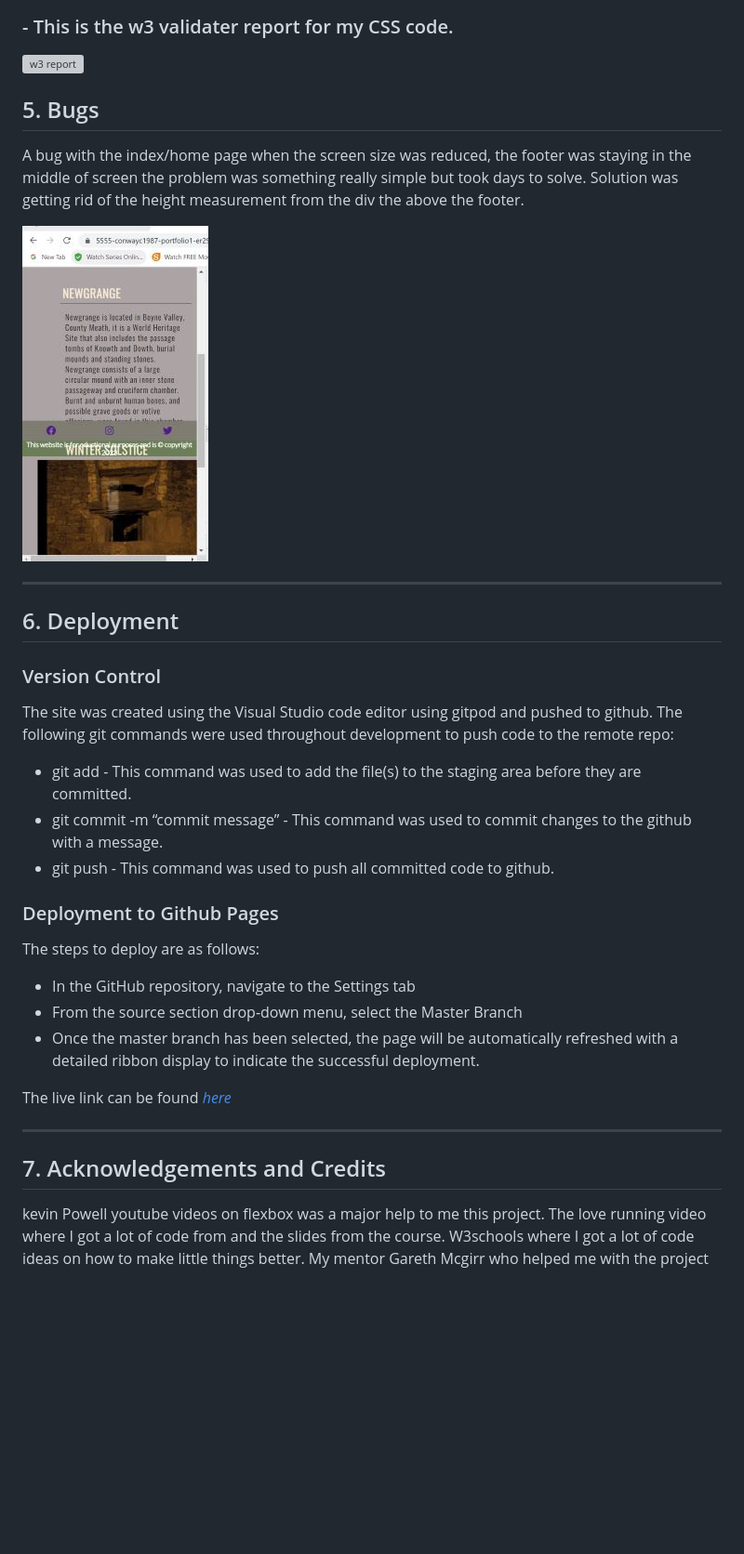
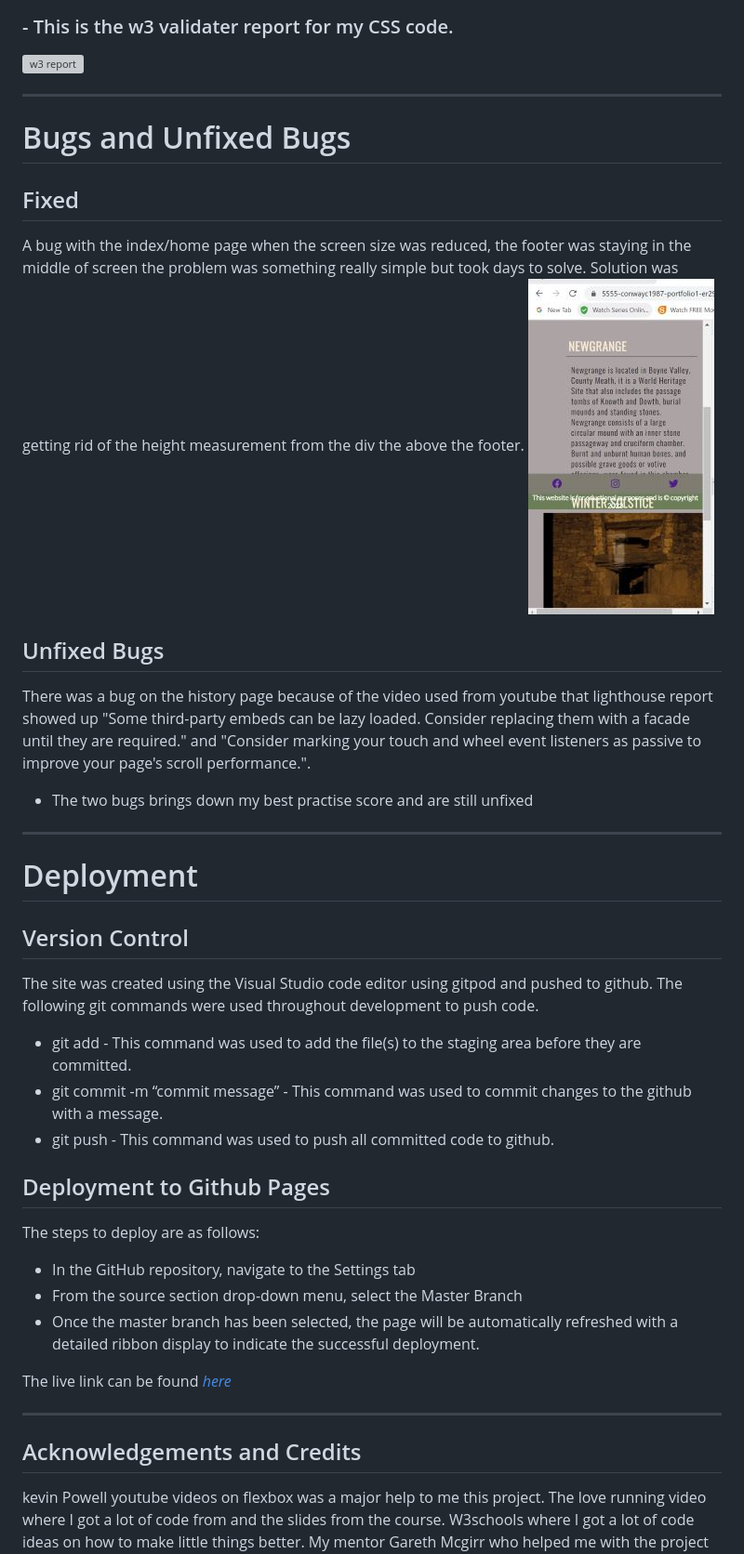
Before and after one commit to ConwayC1987/Portfolio-1, a Markdown page: README.md, the part around the change printed below. Shown: that part at 93% size. GitHub-like rendering; blank space fills up the shorter version; grey boxes are pictures that could not be loaded.

```diff
--- a/README.md
+++ b/README.md
@@ -174,23 +183,27 @@ No errors were returned when the HTML was checked on the W3C validator.
 ### - This is the w3 validater report for my CSS code.
 ![w3 report](/assets/images/css_w3report.jpg "CSS w3 result")
 
+***
 
-## 5. Bugs
+# Bugs and Unfixed Bugs
+## Fixed
 A bug with the index/home page when the screen size was reduced, the footer was staying in the middle of screen the problem was something really simple but took days to solve. Solution was getting rid of the height measurement from the div the above the footer.
-
 ![Problem with the footer](/assets/images/footer-problem.jpg "Footer stuck in the middle of the screen")
+## Unfixed Bugs
+There was a bug on the history page because of the video used from youtube that lighthouse report showed up "Some third-party embeds can be lazy loaded. Consider replacing them with a facade until they are required." and "Consider marking your touch and wheel event listeners as passive to improve your page's scroll performance.".
+- The two bugs brings down my best practise score and are still unfixed
 
 ***
 
-## 6. Deployment
-### Version Control
+# Deployment
+## Version Control
 The site was created using the Visual Studio code editor using gitpod and pushed to github.
-The following git commands were used throughout development to push code to the remote repo:
+The following git commands were used throughout development to push code.
 - git add <file> - This command was used to add the file(s) to the staging area before they are committed.
 - git commit -m “commit message” - This command was used to commit changes to the github with a message.
 - git push - This command was used to push all committed code to github.
 
-### Deployment to Github Pages
+## Deployment to Github Pages
  The steps to deploy are as follows:
 - In the GitHub repository, navigate to the Settings tab
 - From the source section drop-down menu, select the Master Branch
@@ -202,7 +215,7 @@ The live link can be found [_here_](https://conwayc1987.github.io/Portfolio-1/)
 ***
 
 
-## 7. Acknowledgements and Credits
+## Acknowledgements and Credits
 
 kevin Powell youtube videos on flexbox was a major help to me this project. The love running video where I got a
 lot of code from and the slides from the course. W3schools where I got a lot of code ideas on how to make little
```
Also changed, not shown: other parts of README.md (+41 -11 lines), assets/images/desktop_design.jpg (added), assets/images/phone_design.jpg (added).
